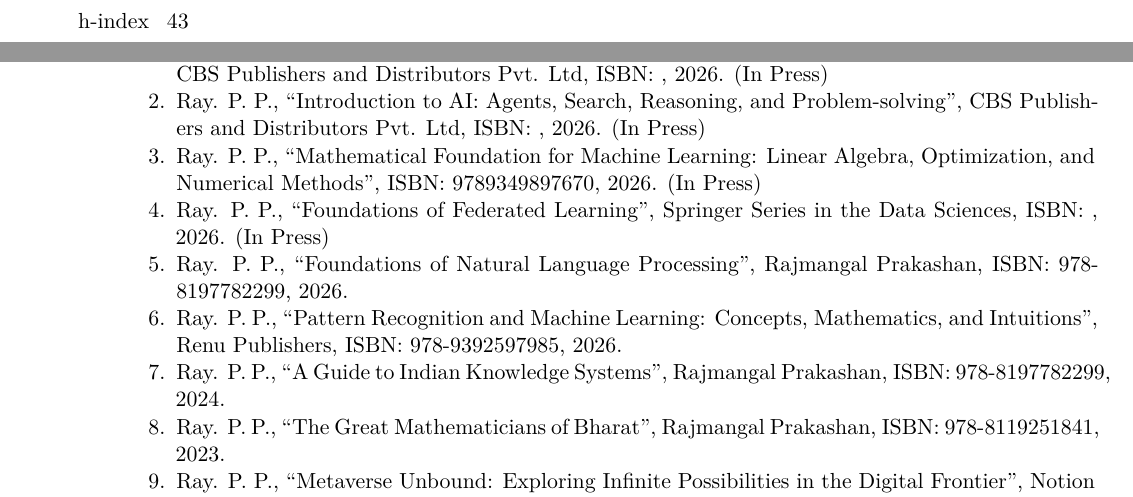
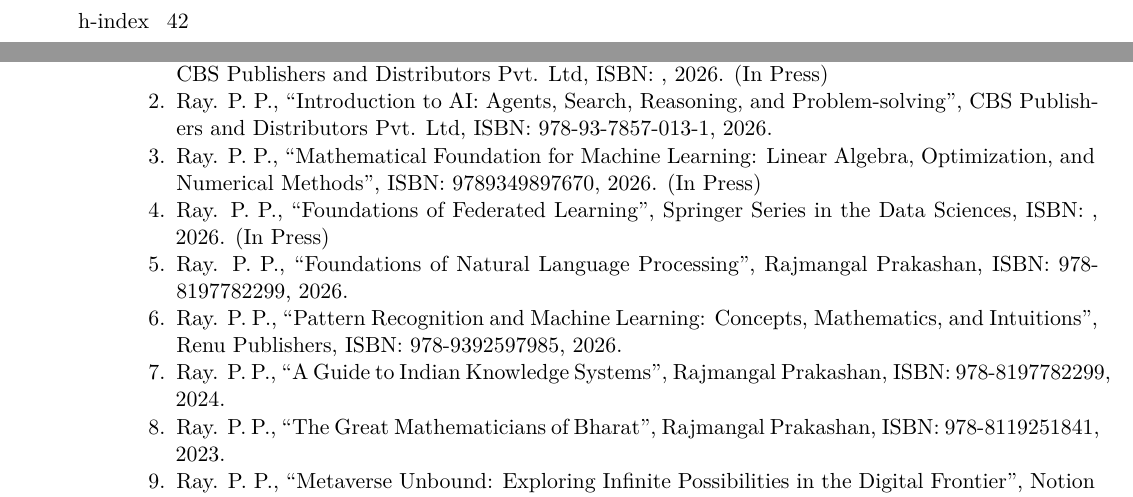
Before and after one commit to ParthaPRay/ParthaPRay.github.io, a LaTeX CV (assets/ParthaPratimRay_CV_Latex.tex): two parts of pages 1 and 17 of 31, joined at a grey line, cut so that both start at the same text. Compiled offline with XeLaTeX.

Commit message:
Add files via upload

```diff
--- a/assets/ParthaPratimRay_CV_Latex.tex
+++ b/assets/ParthaPratimRay_CV_Latex.tex
@@ -54,8 +54,8 @@
 
 
 \section{\textbf{Google Scholar Citation Metrics}}
-\cvitem{Citations}{15,252}
-\cvitem{h-index}{43}
+\cvitem{Citations}{15,000}
+\cvitem{h-index}{42}
 \cvitem{i10-index}{92}
 
 
@@ -705,7 +705,7 @@
 
 		\item Ray. P. P., “Advanced Artificial Intelligence: Modern Intelligent Computing and Applications”, CBS Publishers and Distributors Pvt. Ltd, ISBN: , 2026. (In Press)
 
-		\item Ray. P. P., “Introduction to AI: Agents, Search, Reasoning, and Problem-solving”, CBS Publishers and Distributors Pvt. Ltd, ISBN: , 2026. (In Press)
+		\item Ray. P. P., “Introduction to AI: Agents, Search, Reasoning, and Problem-solving”, CBS Publishers and Distributors Pvt. Ltd, ISBN: 978-93-7857-013-1, 2026.
 
 		\item Ray. P. P., “Mathematical Foundation for Machine Learning: Linear Algebra, Optimization, and Numerical Methods”, ISBN: 9789349897670, 2026. (In Press)
 
```
Also changed, not shown: assets/ParthaPratimRay_CV_Latex.pdf.
